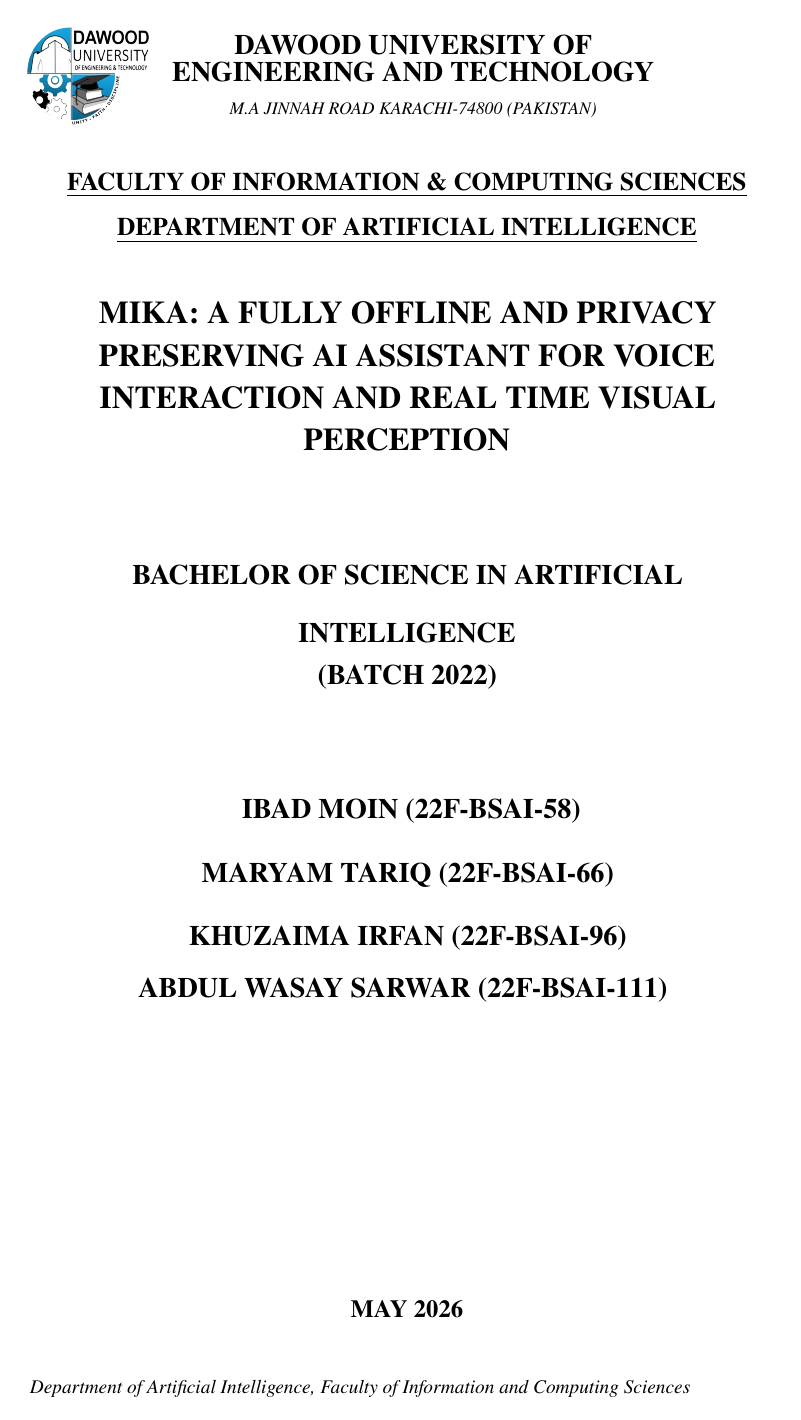
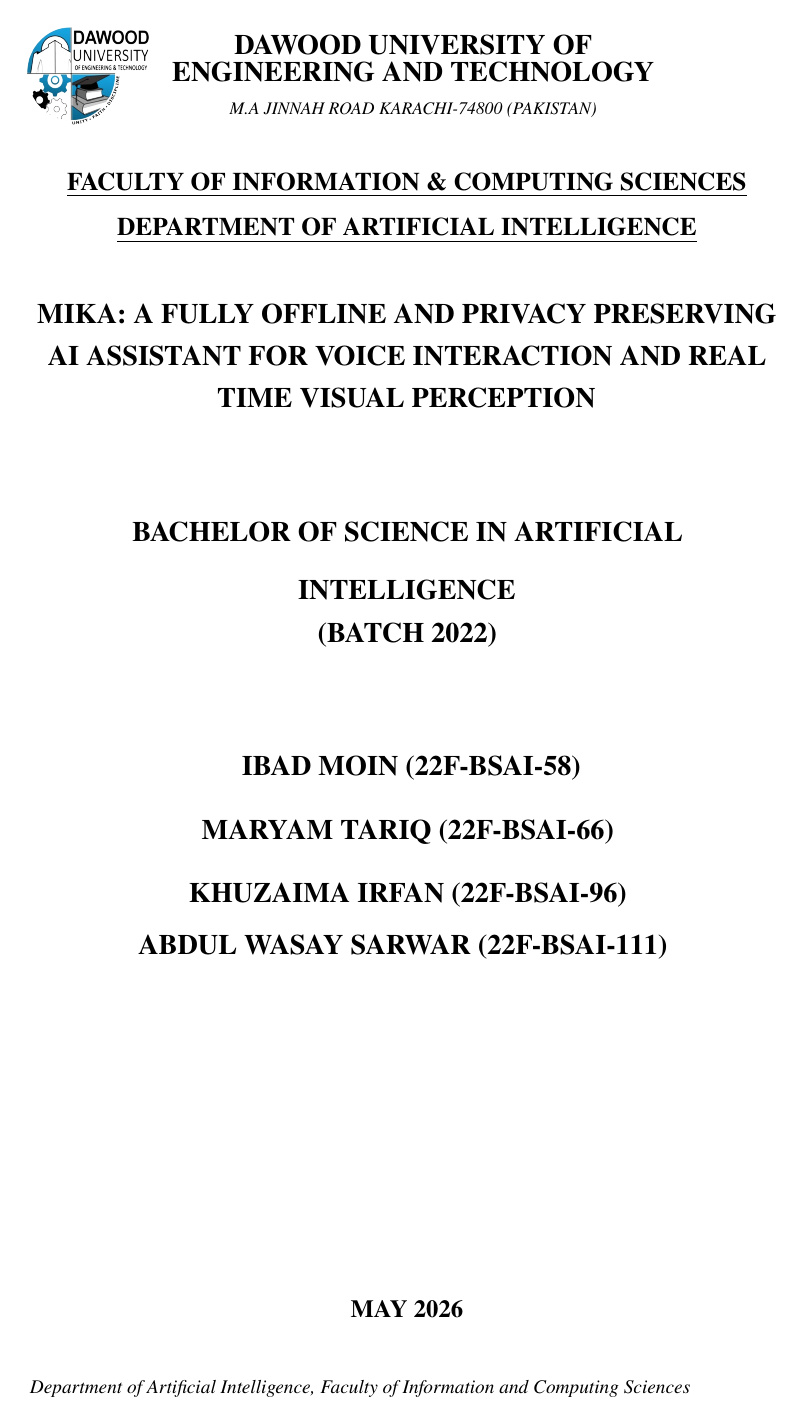
Before and after one commit to Ibadmoin/Mika-thesis, a LaTeX thesis (main1.tex): page 1 of 98. Compiled offline with pdfLaTeX.

Commit message:
latest updates

```diff
--- a/main1.tex
+++ b/main1.tex
@@ -30,7 +30,7 @@
 \DeclareGraphicsExtensions{.png,.jpg,.jpeg,.pdf}
 \usepackage{tabularx}
 \usepackage{xltabular}
-\usepackage{hyperref}
+\usepackage[hidelinks]{hyperref}
 \usepackage{booktabs}
 \usepackage{subcaption}
 \usepackage{amsmath}
@@ -175,7 +175,7 @@
 
     % 2. Project Title: 18pt Bold, UPPERCASE
     % {Size}{LineSpacing} - 22pt spacing prevents lines from touching
-    {\fontsize{18}{22}\selectfont \textbf{MIKA: A FULLY OFFLINE AND PRIVACY PRESERVING AI ASSISTANT FOR VOICE INTERACTION AND REAL TIME VISUAL PERCEPTION}} \\
+    {\fontsize{16}{22}\selectfont \textbf{MIKA: A FULLY OFFLINE AND PRIVACY PRESERVING AI ASSISTANT FOR VOICE INTERACTION AND REAL TIME VISUAL PERCEPTION}} \\
 
     \vspace{1.5cm}
 
```
